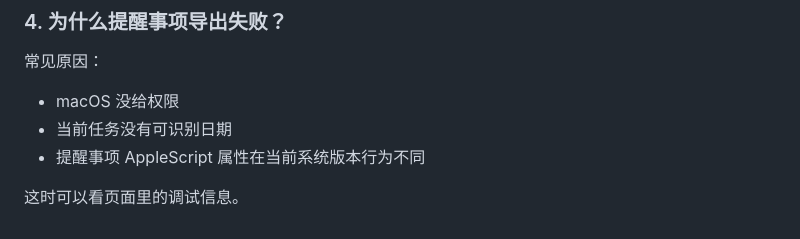
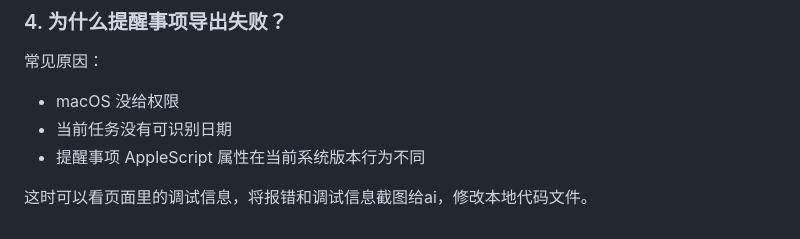
Before and after one commit to strawberryoh/chat-task-extractor, a Markdown page: README.md, the part around the change. Drawn GitHub-style.

Commit message:
Clarify error reporting instructions in README
Updated the README to include instructions for providing error and debug information.

```diff
--- a/README.md
+++ b/README.md
@@ -160,4 +160,4 @@ http://127.0.0.1:8765/
 - 当前任务没有可识别日期
 - 提醒事项 AppleScript 属性在当前系统版本行为不同
 
-这时可以看页面里的调试信息。
+这时可以看页面里的调试信息，将报错和调试信息截图给ai，修改本地代码文件。
```
